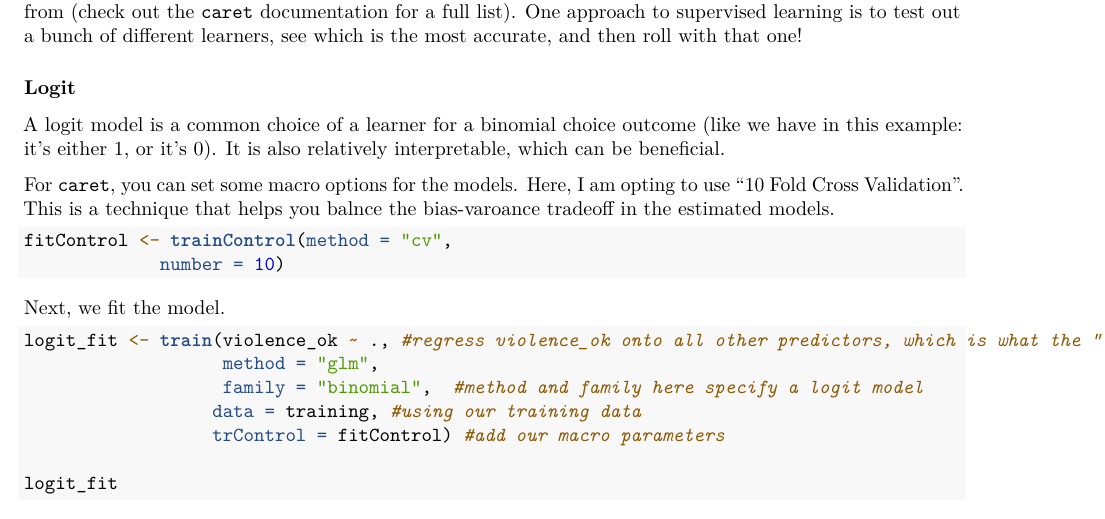
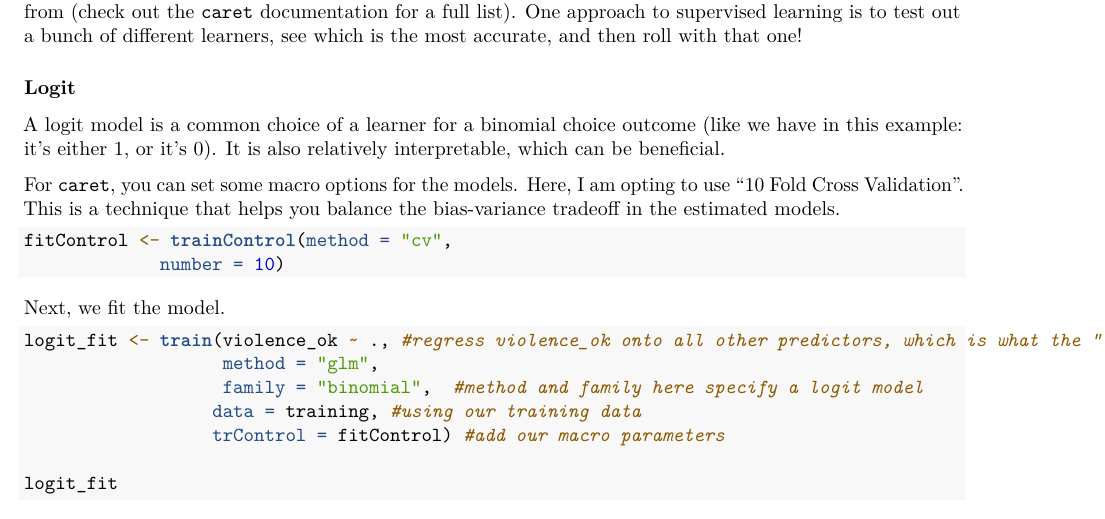
Before and after one commit to pcuppernull/supervised-ml-tutorial, an R Markdown document (supervised-ml.Rmd): part of page 4 of 8, cut so that both start at the same text. Rendered offline with R 4.5, knitr and Pandoc, then LaTeX, with nearby package versions.

Commit message:
copy edits

````diff
--- a/supervised-ml.Rmd
+++ b/supervised-ml.Rmd
@@ -95,7 +95,7 @@ I am going to demo three different types of learners. There are literally hundre
 
 A logit model is a common choice of a learner for a binomial choice outcome (like we have in this example: it's either 1, or it's 0). It is also relatively interpretable, which can be beneficial.
 
-For `caret`, you can set some macro options for the models. Here, I am opting to use "10 Fold Cross Validation". This is a technique that helps you balnce the bias-varoance tradeoff in the estimated models.
+For `caret`, you can set some macro options for the models. Here, I am opting to use "10 Fold Cross Validation". This is a technique that helps you balance the bias-variance tradeoff in the estimated models.
 
 ```{r}
 fitControl <- trainControl(method = "cv",
````
